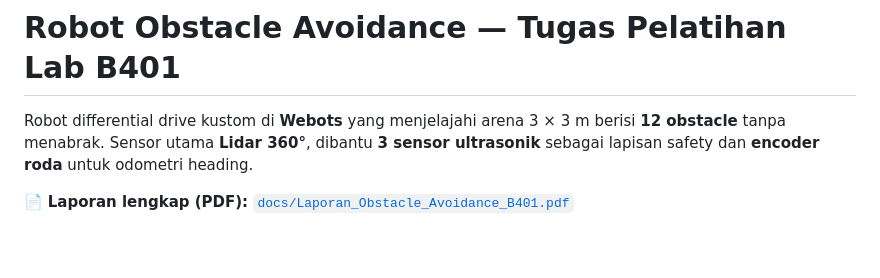
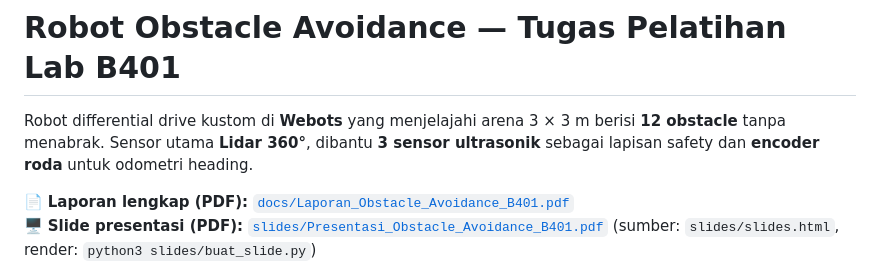
Before and after one commit to ahnafyura/webots-obstacle-avoidance-b401, a Markdown page: README.md, the part around the change. Rendered like a GitHub page; blank space fills up the shorter version.

Commit message:
Tambah slide presentasi (gaya deck magang Barunastra)
Co-Authored-By: Claude Opus 5.5 <noreply@anthropic.com>

```diff
--- a/README.md
+++ b/README.md
@@ -4,6 +4,7 @@ Robot differential drive kustom di **Webots** yang menjelajahi arena 3 × 3 m be
 Sensor utama **Lidar 360°**, dibantu **3 sensor ultrasonik** sebagai lapisan safety dan **encoder roda** untuk odometri heading.
 
 📄 **Laporan lengkap (PDF):** [`docs/Laporan_Obstacle_Avoidance_B401.pdf`](docs/Laporan_Obstacle_Avoidance_B401.pdf)
+🖥️ **Slide presentasi (PDF):** [`slides/Presentasi_Obstacle_Avoidance_B401.pdf`](slides/Presentasi_Obstacle_Avoidance_B401.pdf) (sumber: `slides/slides.html`, render: `python3 slides/buat_slide.py`)
 
 ![Arena](docs/images/overview.jpg)
 
```
Also changed, not shown: slides/assets/bg_dark.jpg (added), slides/assets/pill.png (added), slides/assets/sea_blur.jpg (added), 15 other files.
